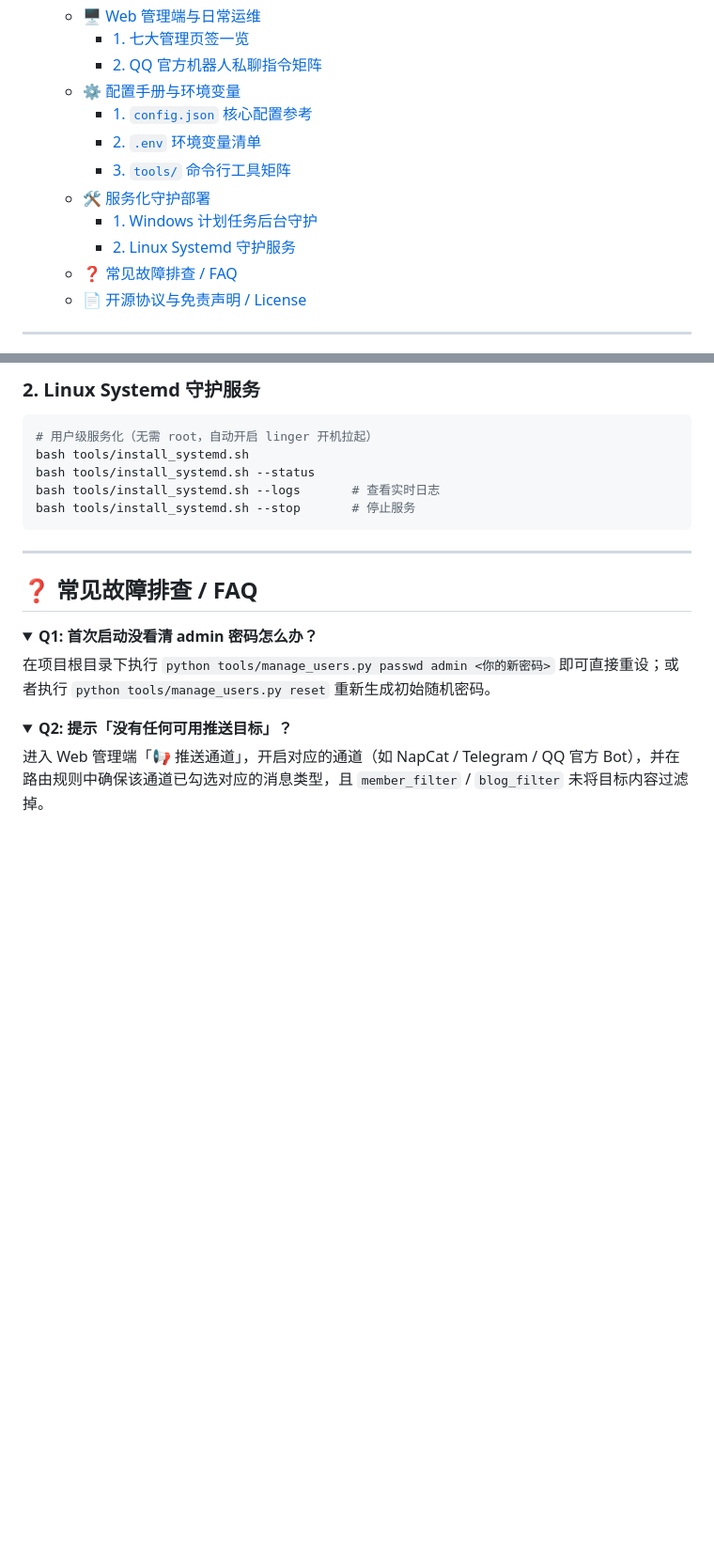
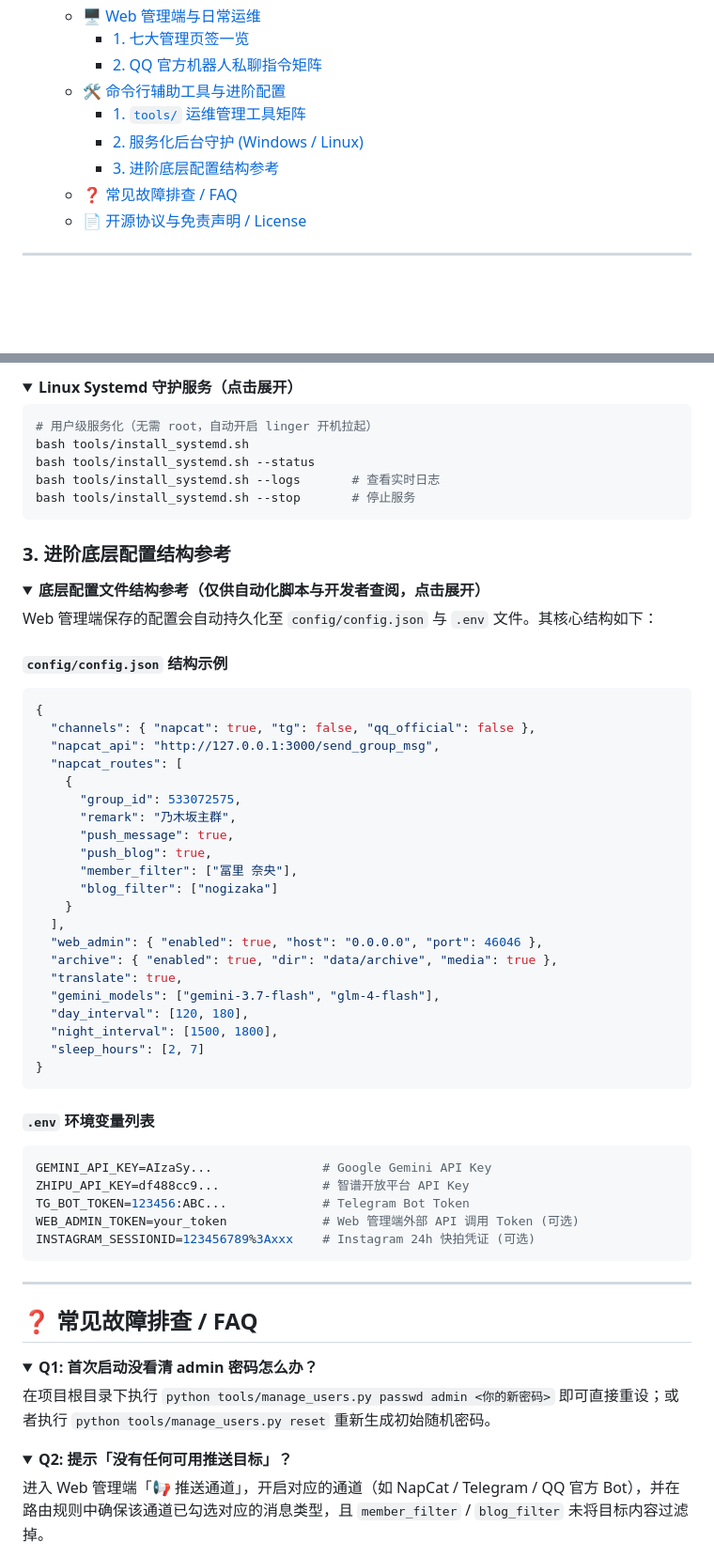
Before and after one commit to TomisatoNao/nogizaka-message-push, a Markdown page: README.md, 2 parts joined by grey strips. Shown at 94% size. Drawn GitHub-style; folded sections open; blank space fills up the shorter version.

````diff
--- a/README.md
+++ b/README.md
@@ -83,13 +84,10 @@ flowchart TD
   - [🖥️ Web 管理端与日常运维](#️-web-管理端与日常运维)
     - [1. 七大管理页签一览](#1-七大管理页签一览)
     - [2. QQ 官方机器人私聊指令矩阵](#2-qq-官方机器人私聊指令矩阵)
-  - [⚙️ 配置手册与环境变量](#️-配置手册与环境变量)
-    - [1. `config.json` 核心配置参考](#1-configjson-核心配置参考)
-    - [2. `.env` 环境变量清单](#2-env-环境变量清单)
-    - [3. `tools/` 命令行工具矩阵](#3-tools-命令行工具矩阵)
-  - [🛠️ 服务化守护部署](#️-服务化守护部署)
-    - [1. Windows 计划任务后台守护](#1-windows-计划任务后台守护)
-    - [2. Linux Systemd 守护服务](#2-linux-systemd-守护服务)
+  - [🛠️ 命令行辅助工具与进阶配置](#️-命令行辅助工具与进阶配置)
+    - [1. `tools/` 运维管理工具矩阵](#1-tools-运维管理工具矩阵)
+    - [2. 服务化后台守护 (Windows / Linux)](#2-服务化后台守护-windows--linux)
+    - [3. 进阶底层配置结构参考](#3-进阶底层配置结构参考)
   - [❓ 常见故障排查 / FAQ](#-常见故障排查--faq)
   - [📄 开源协议与免责声明 / License](#-开源协议与免责声明--license)
 
@@ -403,5 +337,6 @@ powershell -ExecutionPolicy Bypass -File tools\install_autostart.ps1 -Uninstall
 
-### 2. Linux Systemd 守护服务
+<details>
+<summary><b>Linux Systemd 守护服务（点击展开）</b></summary>
 
 ```bash
 # 用户级服务化（无需 root，自动开启 linger 开机拉起）
@@ -410,6 +345,50 @@ bash tools/install_systemd.sh --status
 bash tools/install_systemd.sh --logs       # 查看实时日志
 bash tools/install_systemd.sh --stop       # 停止服务
 ```
+</details>
+
+### 3. 进阶底层配置结构参考
+
+<details>
+<summary><b>底层配置文件结构参考（仅供自动化脚本与开发者查阅，点击展开）</b></summary>
+
+Web 管理端保存的配置会自动持久化至 `config/config.json` 与 `.env` 文件。其核心结构如下：
+
+#### `config/config.json` 结构示例
+```jsonc
+{
+  "channels": { "napcat": true, "tg": false, "qq_official": false },
+  "napcat_api": "http://127.0.0.1:3000/send_group_msg",
+  "napcat_routes": [
+    {
+      "group_id": 533072575,
+      "remark": "乃木坂主群",
+      "push_message": true,
+      "push_blog": true,
+      "member_filter": ["冨里 奈央"],
+      "blog_filter": ["nogizaka"]
+    }
+  ],
+  "web_admin": { "enabled": true, "host": "0.0.0.0", "port": 46046 },
+  "archive": { "enabled": true, "dir": "data/archive", "media": true },
+  "translate": true,
+  "gemini_models": ["gemini-3.7-flash", "glm-4-flash"],
+  "day_interval": [120, 180],
+  "night_interval": [1500, 1800],
+  "sleep_hours": [2, 7]
+}
+```
+
+#### `.env` 环境变量列表
+```bash
+GEMINI_API_KEY=AIzaSy...               # Google Gemini API Key
+ZHIPU_API_KEY=df488cc9...              # 智谱开放平台 API Key
+TG_BOT_TOKEN=123456:ABC...             # Telegram Bot Token
+WEB_ADMIN_TOKEN=your_token             # Web 管理端外部 API 调用 Token (可选)
+INSTAGRAM_SESSIONID=123456789%3Axxx    # Instagram 24h 快拍凭证 (可选)
+```
+
+</details>
 
 ---
 
````
Also changed, not shown: other parts of README.md (+31 -94 lines).
